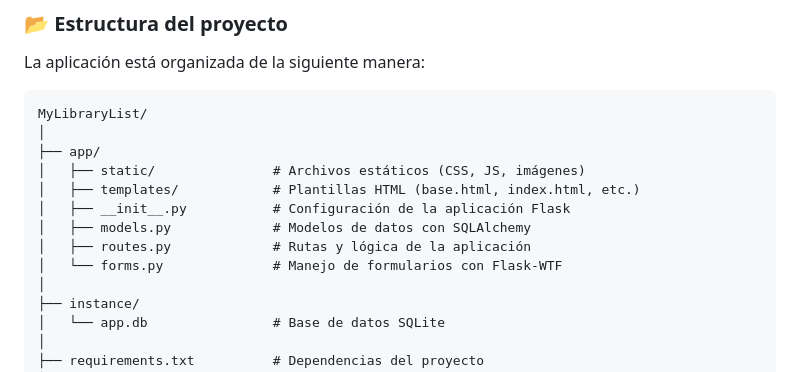
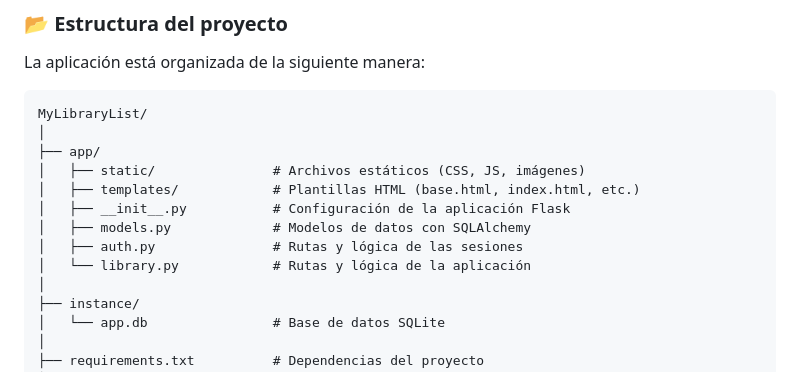
Before and after one commit to VulpeenGX/MyLibraryList, a Markdown page: README.md, the part around the change. Drawn GitHub-style.

```diff
--- a/README.md
+++ b/README.md
@@ -47,8 +47,8 @@ cd mylibrarylist
     │   ├── templates/            # Plantillas HTML (base.html, index.html, etc.)
     │   ├── __init__.py           # Configuración de la aplicación Flask
     │   ├── models.py             # Modelos de datos con SQLAlchemy
-    │   ├── routes.py             # Rutas y lógica de la aplicación
-    │   └── forms.py              # Manejo de formularios con Flask-WTF
+    │   ├── auth.py               # Rutas y lógica de las sesiones
+    │   └── library.py            # Rutas y lógica de la aplicación
     │
     ├── instance/
     │   └── app.db                # Base de datos SQLite
```
